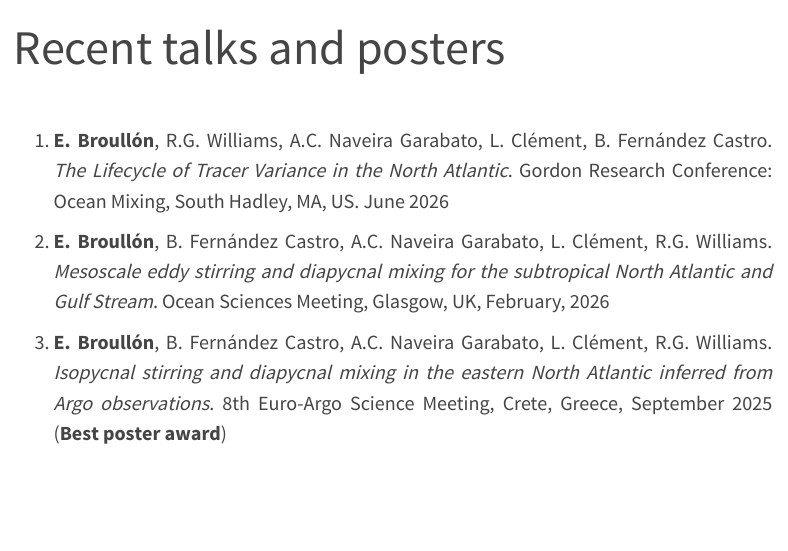
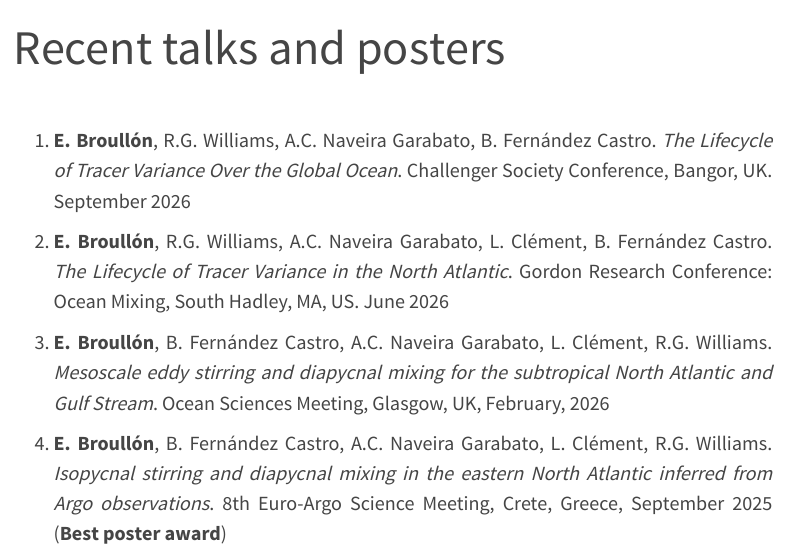
Before and after one commit to ebroullon/ebroullon.github.io, a Quarto document (presentations.qmd): the page in a window 1100 px wide, from its top. Rendered offline with R 4.5, knitr and Pandoc in place of Quarto, with nearby package versions; menus at the side of the page are left out.

Commit message:
new paper

```diff
--- a/presentations.qmd
+++ b/presentations.qmd
@@ -4,6 +4,8 @@ editor: visual
 ---
 ::: justify-text
 \
+
+(@) **E. Broullón**, R.G. Williams, A.C. Naveira Garabato, B. Fernández Castro. *The Lifecycle of Tracer Variance Over the Global Ocean*. Challenger Society Conference, Bangor, UK. September 2026
 
 (@) **E. Broullón**, R.G. Williams, A.C. Naveira Garabato, L. Clément, B. Fernández Castro. *The Lifecycle of Tracer Variance in the North Atlantic*. Gordon Research Conference: Ocean Mixing, South Hadley, MA, US. June 2026
 
```
Also changed, not shown: docs/search.json, 1 other file.
